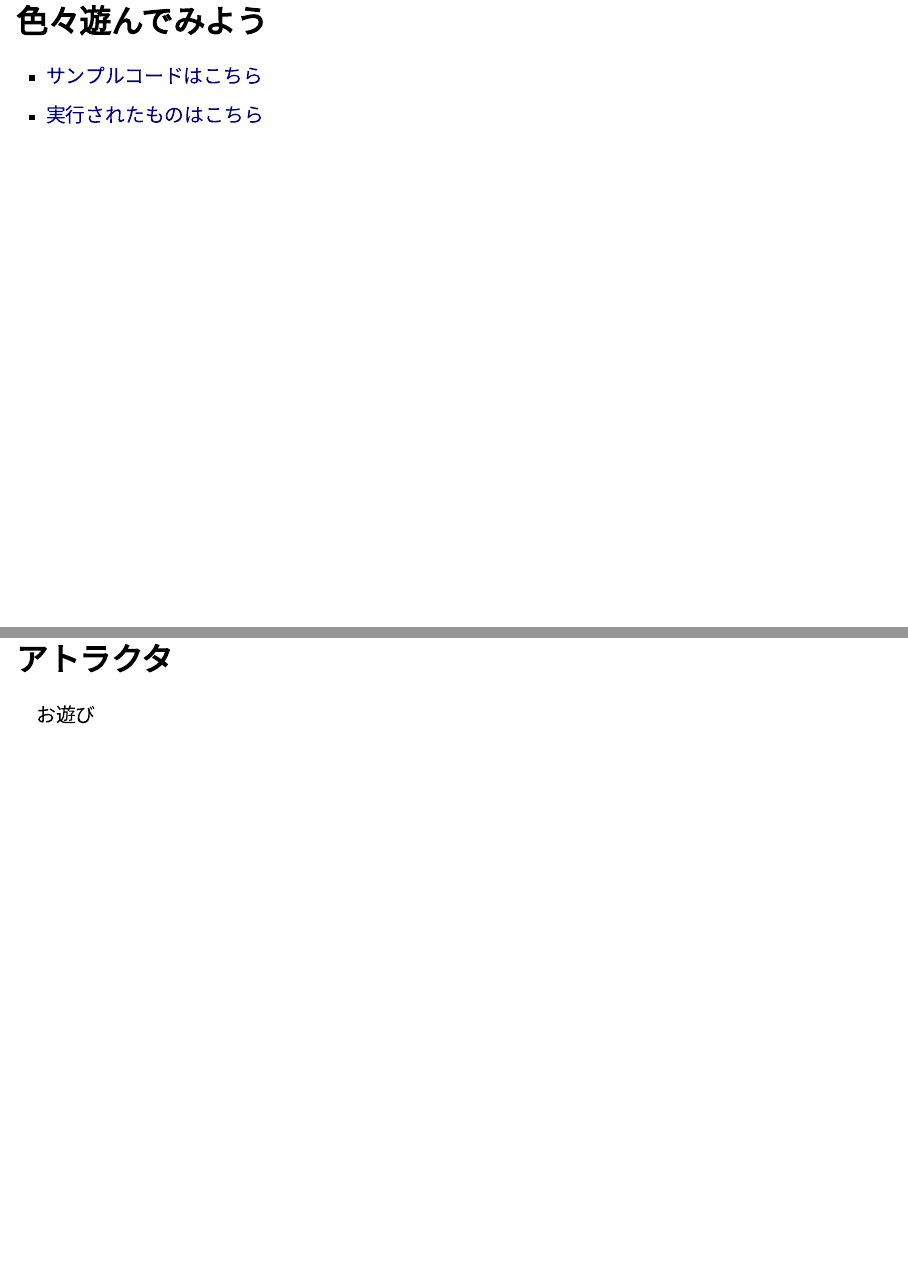
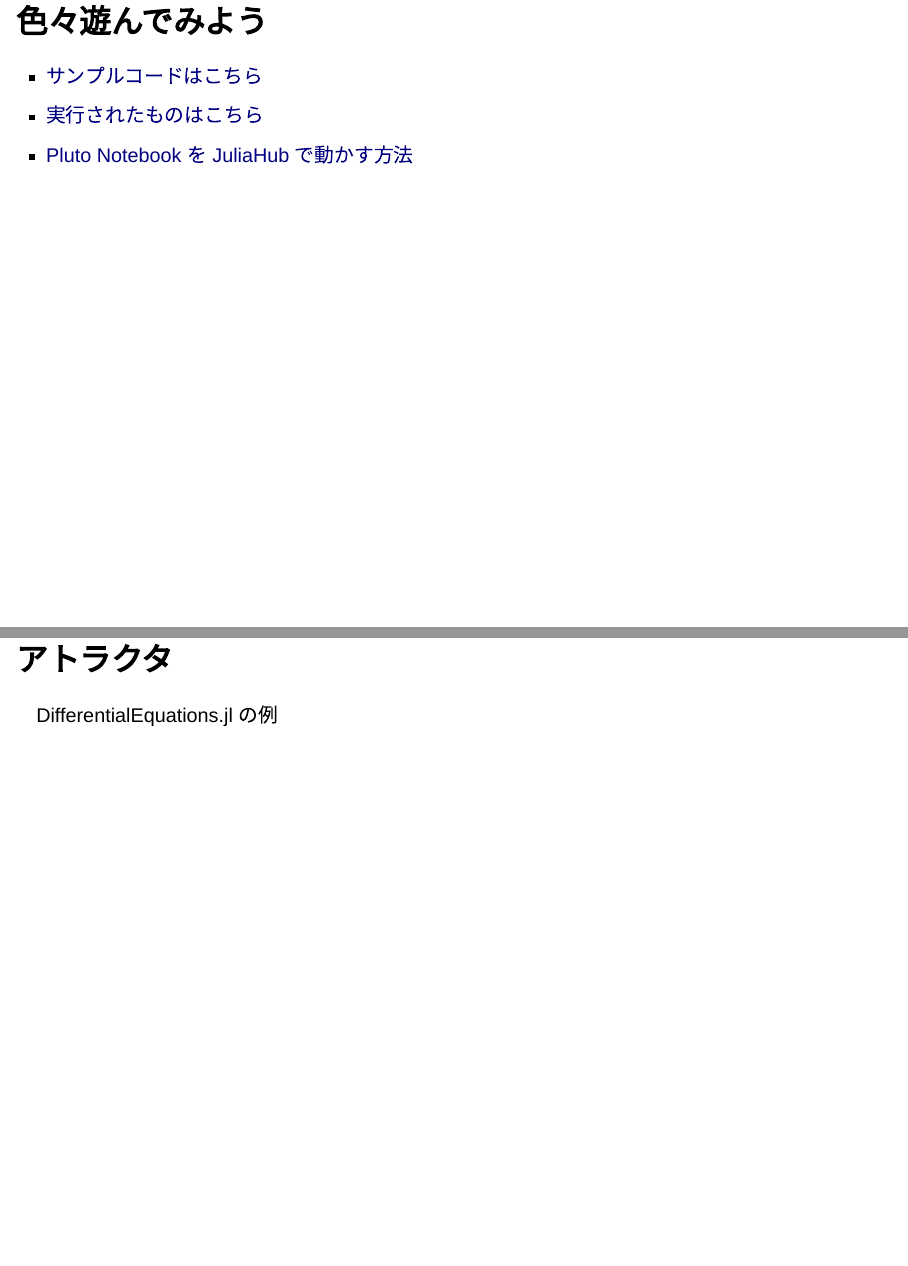
Before and after one commit to AtelierArith/intro2software_with_julia, a Quarto document (part2/lecture.qmd): pages 22 and 27 of 32, joined at a grey line. Rendered offline with R 4.5, knitr and Pandoc in place of Quarto, with nearby package versions; drawn as Slidy slides in place of the format the file asks for.

Commit message:
Add Pluto Notebook guide; update section title

```diff
--- a/part2/lecture.qmd
+++ b/part2/lecture.qmd
@@ -309,6 +309,7 @@ $ jupytext --to ipynb --execute sample.jl # 変換時にプログラムを実行
 
 - [サンプルコードはこちら](https://github.com/AtelierArith/intro2software_with_julia_pluto_materials)
 - [実行されたものはこちら](https://atelierarith.github.io/intro2software_with_julia_pluto_materials/)
+- [Pluto Notebook を JuliaHub で動かす方法](https://github.com/AtelierArith/intro2software_with_julia/issues/5)
 
 ---
 
@@ -342,7 +343,7 @@ $ jupytext --to ipynb --execute sample.jl # 変換時にプログラムを実行
 
 ## アトラクタ
 
-お遊び
+DifferentialEquations.jl の例
 
 ---
 
```
